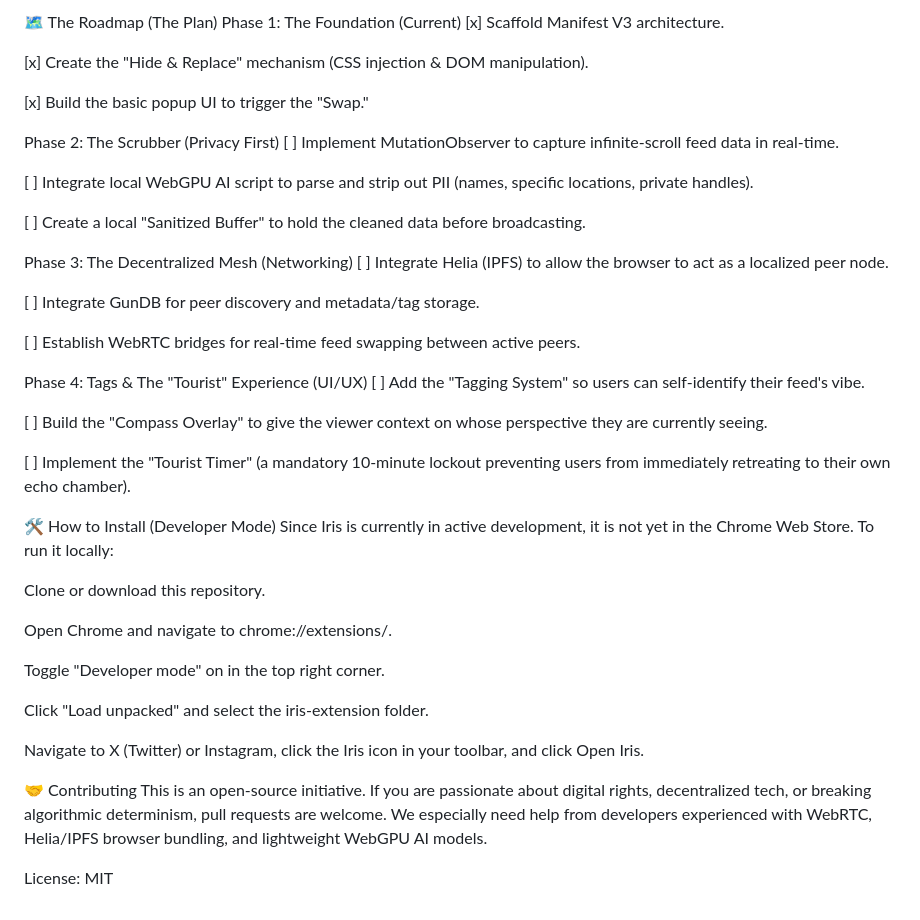
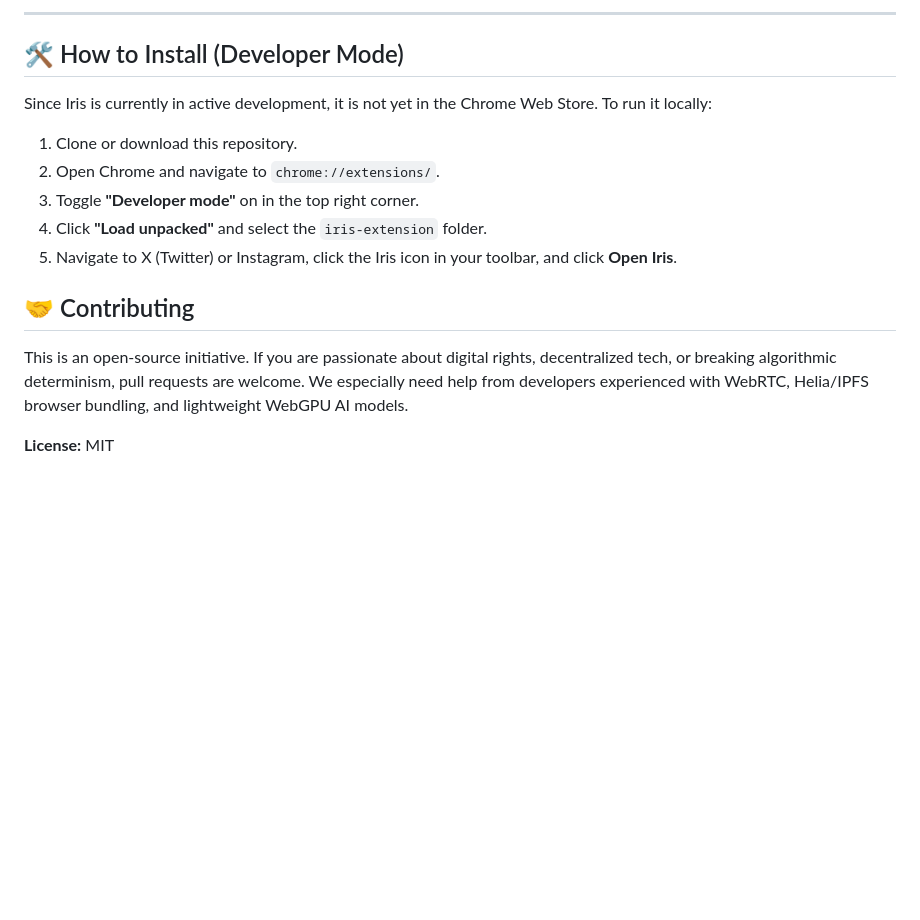
Before and after one commit to irisPerspectiveSwap/iris-extension, a Markdown page: README.md, the part around one of its changes. Rendered like a GitHub page; blank space fills up the shorter version.

```diff
--- a/README.md
+++ b/README.md
@@ -30,47 +54,16 @@ Privacy Layer: Local AI models (via WebGPU) for client-side data sanitization.
 
-🗺️ The Roadmap (The Plan)
-Phase 1: The Foundation (Current)
-[x] Scaffold Manifest V3 architecture.
+---
 
-[x] Create the "Hide & Replace" mechanism (CSS injection & DOM manipulation).
-
-[x] Build the basic popup UI to trigger the "Swap."
-
-Phase 2: The Scrubber (Privacy First)
-[ ] Implement MutationObserver to capture infinite-scroll feed data in real-time.
-
-[ ] Integrate local WebGPU AI script to parse and strip out PII (names, specific locations, private handles).
-
-[ ] Create a local "Sanitized Buffer" to hold the cleaned data before broadcasting.
-
-Phase 3: The Decentralized Mesh (Networking)
-[ ] Integrate Helia (IPFS) to allow the browser to act as a localized peer node.
-
-[ ] Integrate GunDB for peer discovery and metadata/tag storage.
-
-[ ] Establish WebRTC bridges for real-time feed swapping between active peers.
-
-Phase 4: Tags & The "Tourist" Experience (UI/UX)
-[ ] Add the "Tagging System" so users can self-identify their feed's vibe.
-
-[ ] Build the "Compass Overlay" to give the viewer context on whose perspective they are currently seeing.
-
-[ ] Implement the "Tourist Timer" (a mandatory 10-minute lockout preventing users from immediately retreating to their own echo chamber).
-
-🛠️ How to Install (Developer Mode)
+## 🛠️ How to Install (Developer Mode)
 Since Iris is currently in active development, it is not yet in the Chrome Web Store. To run it locally:
 
-Clone or download this repository.
+1. Clone or download this repository.
+2. Open Chrome and navigate to `chrome://extensions/`.
+3. Toggle **"Developer mode"** on in the top right corner.
+4. Click **"Load unpacked"** and select the `iris-extension` folder.
+5. Navigate to X (Twitter) or Instagram, click the Iris icon in your toolbar, and click **Open Iris**.
 
-Open Chrome and navigate to chrome://extensions/.
-
-Toggle "Developer mode" on in the top right corner.
-
-Click "Load unpacked" and select the iris-extension folder.
-
-Navigate to X (Twitter) or Instagram, click the Iris icon in your toolbar, and click Open Iris.
-
-🤝 Contributing
+## 🤝 Contributing
 This is an open-source initiative. If you are passionate about digital rights, decentralized tech, or breaking algorithmic determinism, pull requests are welcome. We especially need help from developers experienced with WebRTC, Helia/IPFS browser bundling, and lightweight WebGPU AI models.
 
-License: MIT
+**License:** MIT
```
Also changed, not shown: other parts of README.md (+39 -15 lines).
